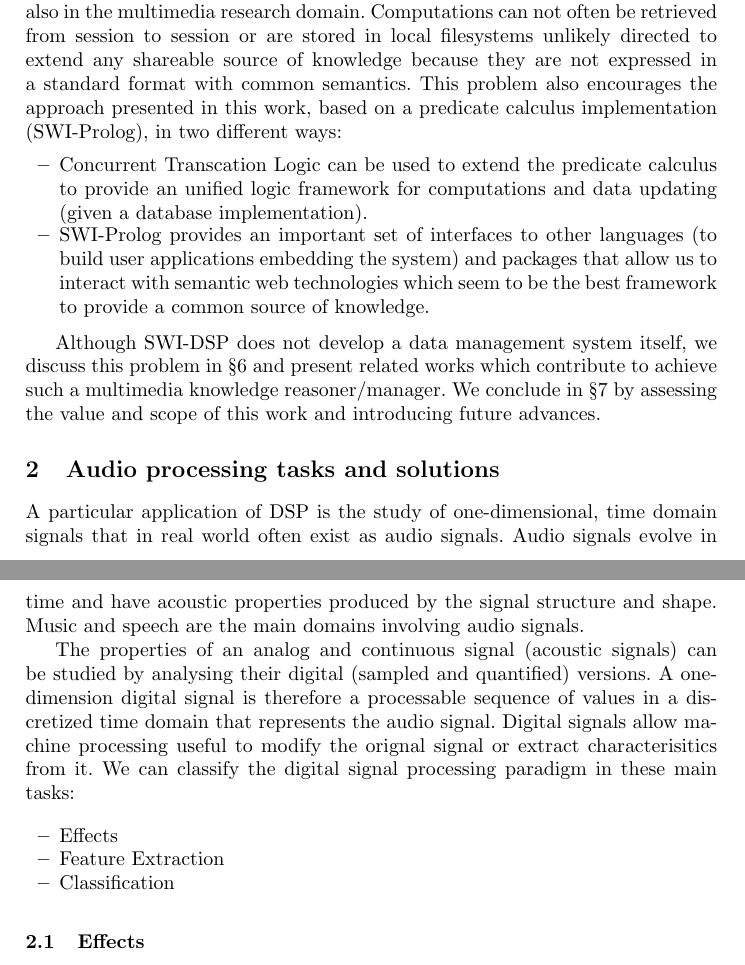
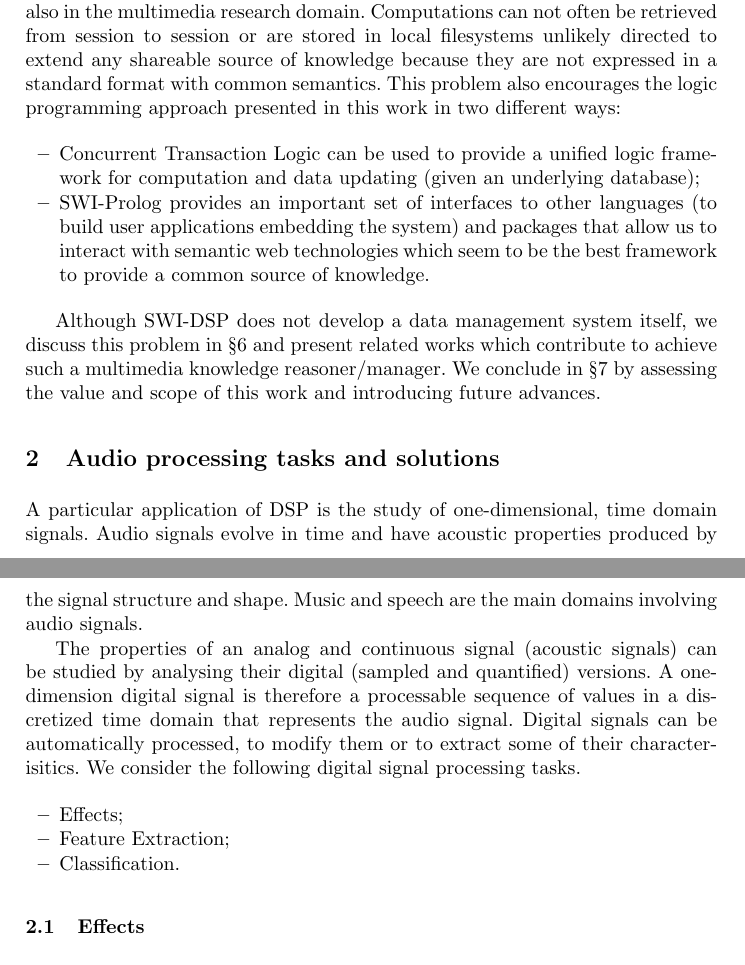
Before and after one commit to echo66/km-rdf, a LaTeX thesis (paper/paper.tex): two parts of pages 2 and 3 of 13, joined at a grey line, cut so that both start at the same text. Compiled offline with pdfLaTeX.

Commit message:
Some more re-wording

```diff
--- a/paper/paper.tex
+++ b/paper/paper.tex
@@ -45,29 +45,33 @@ In \S 2 we identify the most common audio analysis tasks and summarize several r
 
 Thus, SWI-DSP extends SWI-Prolog for audio processing tasks by defining functors (capturing common datatypes) and predicates triggering external computation performed by dedicated APIs. These predicates are clustered in modules with different levels of abstraction. However, this architecture does not present an efficient and manageable framework as it requires specific module knowledge to create programs suitable for the concrete needs. We tackle this problem in \S 5 by defining an unified and flexible front-end, composed by DSP ``scenarios'', which allows the user to define workflows with understandable semantics.
 
-Data management is an important paradigm involved in many domains and also in the multimedia research domain. Computations can not often be retrieved from session to session or are stored in local filesystems unlikely directed to extend any shareable source of knowledge because they are not expressed in a standard format with common semantics. This problem also encourages the approach presented in this work, based on a predicate calculus implementation (SWI-Prolog), in two different ways:
+Data management is an important paradigm involved in many domains and also in the multimedia research domain. Computations can not often be retrieved from session to session or are stored in local filesystems unlikely directed to extend any shareable source of knowledge because they are not expressed in a standard format with common semantics. This problem also encourages the logic programming approach presented in this work in two different ways:
+% FIXME - not sure about this last sentence and the two following points. Perhaps just take the second point, but put it elsewhere
 
 \begin{itemize}
- \item Concurrent Transcation Logic can be used to extend the predicate calculus to provide an unified logic framework for computations and data updating (given a database implementation).
+ \item Concurrent Transaction Logic can be used to provide a unified logic framework for computation and data updating (given an underlying database);
  \item SWI-Prolog provides an important set of interfaces to other languages (to build user applications embedding the system) and packages that allow us to interact with semantic web technologies which seem to be the best framework to provide a common source of knowledge.
 \end{itemize}
 
+% FIXME - in 6, make sure you cover samer's KM - cite our AES paper, for example
 Although SWI-DSP does not develop a data management system itself, we discuss this problem in \S 6 and present related works which contribute to achieve such a multimedia knowledge reasoner/manager. We conclude in \S 7 by assessing the value and scope of this work and introducing future advances.
 
 \section{Audio processing tasks and solutions}\label{sec:tasks}
 
-A particular application of DSP is the study of one-dimensional, time domain signals that in real world often exist as audio signals. Audio signals evolve in time and have acoustic properties produced by the signal structure and shape. Music and speech are the main domains involving audio signals.
+A particular application of DSP is the study of one-dimensional, time domain signals.  %that in real world often exist as audio signals.
+Audio signals evolve in time and have acoustic properties produced by the signal structure and shape. Music and speech are the main domains involving audio signals.
 
-The properties of an analog and continuous signal (acoustic signals) can be studied by analysing their digital (sampled and quantified) versions. A one-dimension digital signal is therefore a processable sequence of values in a discretized time domain that represents the audio signal. Digital signals allow machine processing useful to modify the orignal signal or extract characterisitics from it. We can classify the digital signal processing paradigm in these main tasks:
+The properties of an analog and continuous signal (acoustic signals) can be studied by analysing their digital (sampled and quantified) versions. A one-dimension digital signal is therefore a processable sequence of values in a discretized time domain that represents the audio signal. Digital signals can be automatically processed, to modify them or to extract some of their characterisitics.
+%We can classify the different digital signal processing paradigm in these three main tasks:
+We consider the following digital signal processing tasks.
 
 \begin{itemize}
- \item Effects
- \item Feature Extraction
- \item Classification
+ \item Effects;
+ \item Feature Extraction;
+ \item Classification.
 \end{itemize}
 
 \subsection{Effects}\label{subsec:effects}
-
 A signal may be presented in a raw or non desirable way for its analysis so a basic stage of many systems is the pre-processing. The signal is processed to obtain a satisfying version of it by different techniques (filtering, normalization, amplification...).
 
 It is very common in applied systems to provide tools that modify acoustic properties of the signal by introducing specific effects. Reverberation, delay or distortion are examples of effects that can be digitally obtained reproducing natural or instrumental alterations of the signal.
```
